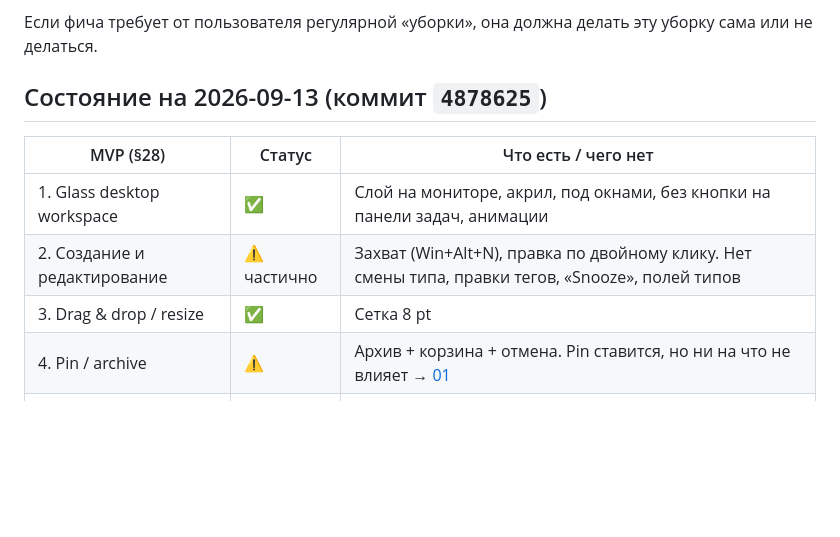
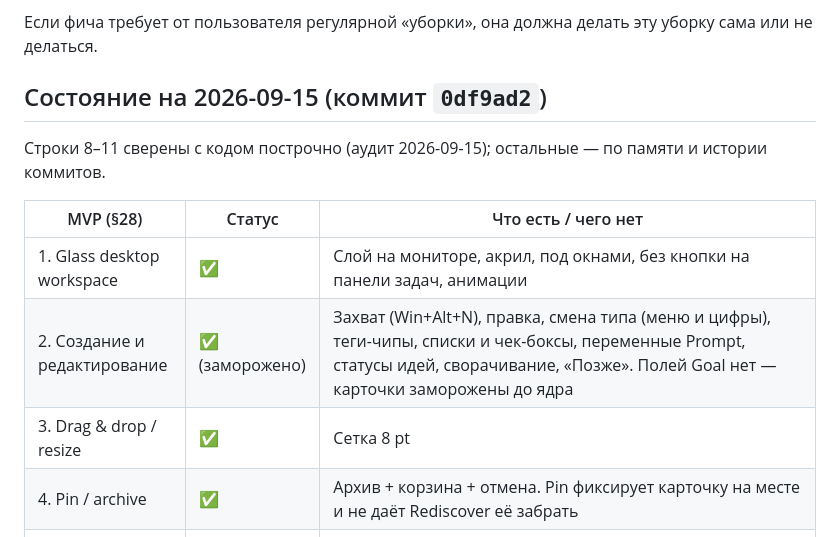
Before and after one commit to Gerrux/ebb, a Markdown page: docs/specs/README.md, the part around one of its changes. Drawn GitHub-style; blank space fills up the shorter version.

```diff
--- a/docs/specs/README.md
+++ b/docs/specs/README.md
@@ -11,13 +11,15 @@
 Если фича требует от пользователя регулярной «уборки», она должна делать эту уборку сама
 или не делаться.
 
-## Состояние на 2026-09-13 (коммит `4878625`)
+## Состояние на 2026-09-15 (коммит `0df9ad2`)
+
+Строки 8–11 сверены с кодом построчно (аудит 2026-09-15); остальные — по памяти и истории коммитов.
 
 | MVP (§28) | Статус | Что есть / чего нет |
 |---|---|---|
 | 1. Glass desktop workspace | ✅ | Слой на мониторе, акрил, под окнами, без кнопки на панели задач, анимации |
-| 2. Создание и редактирование | ⚠️ частично | Захват (Win+Alt+N), правка по двойному клику. Нет смены типа, правки тегов, «Snooze», полей типов |
+| 2. Создание и редактирование | ✅ (заморожено) | Захват (Win+Alt+N), правка, смена типа (меню и цифры), теги-чипы, списки и чек-боксы, переменные Prompt, статусы идей, сворачивание, «Позже». Полей Goal нет — карточки заморожены до ядра |
 | 3. Drag & drop / resize | ✅ | Сетка 8 pt |
-| 4. Pin / archive | ⚠️ | Архив + корзина + отмена. Pin ставится, но ни на что не влияет → [01](01-resurfacing.md) |
+| 4. Pin / archive | ✅ | Архив + корзина + отмена. Pin фиксирует карточку на месте и не даёт Rediscover её забрать |
 | 5. Global quick capture | ✅ | Бар захвата |
 | 6. Universal search | ✅ | FTS5, фильтры словами, бар поиска, библиотека. Нет семантики → [10](10-semantic-search-ai.md) |
```
Also changed, not shown: other parts of docs/specs/README.md (+12 -7 lines).
